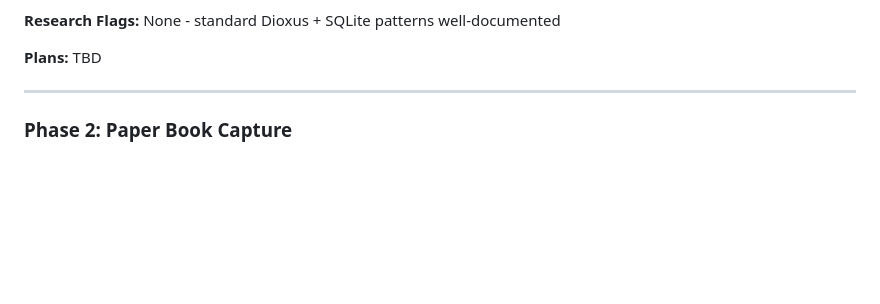
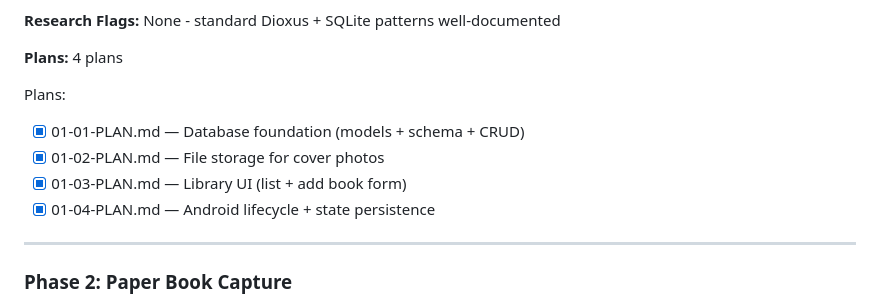
Before and after one commit to ragman53/shusei, a Markdown page: .planning/ROADMAP.md, the part around the change. GitHub-like rendering; blank space fills up the shorter version.

Commit message:
docs(roadmap): update Phase 1 with 4 plans

```diff
--- a/.planning/ROADMAP.md
+++ b/.planning/ROADMAP.md
@@ -36,7 +36,13 @@
 
 **Research Flags:** None - standard Dioxus + SQLite patterns well-documented
 
-**Plans:** TBD
+**Plans:** 4 plans
+
+Plans:
+- [x] 01-01-PLAN.md — Database foundation (models + schema + CRUD)
+- [x] 01-02-PLAN.md — File storage for cover photos
+- [x] 01-03-PLAN.md — Library UI (list + add book form)
+- [x] 01-04-PLAN.md — Android lifecycle + state persistence
 
 ---
 
```
